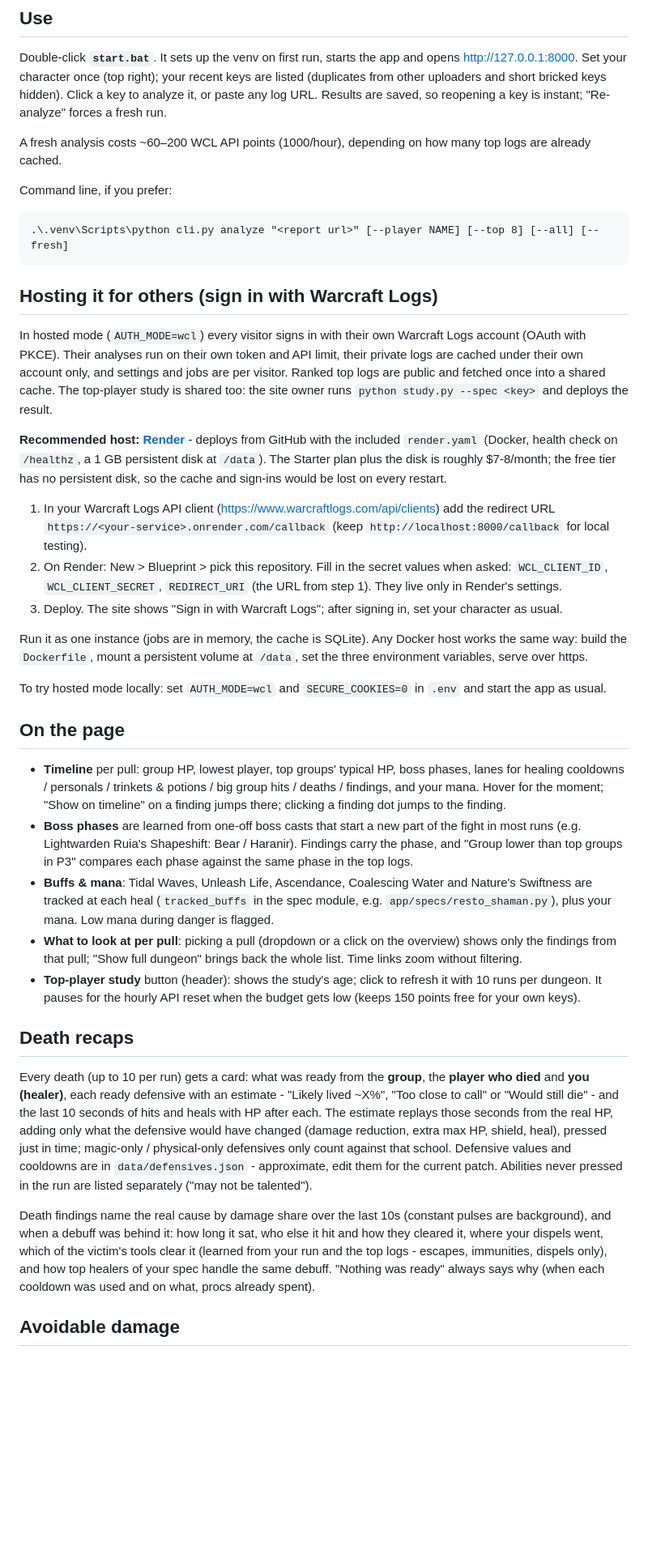
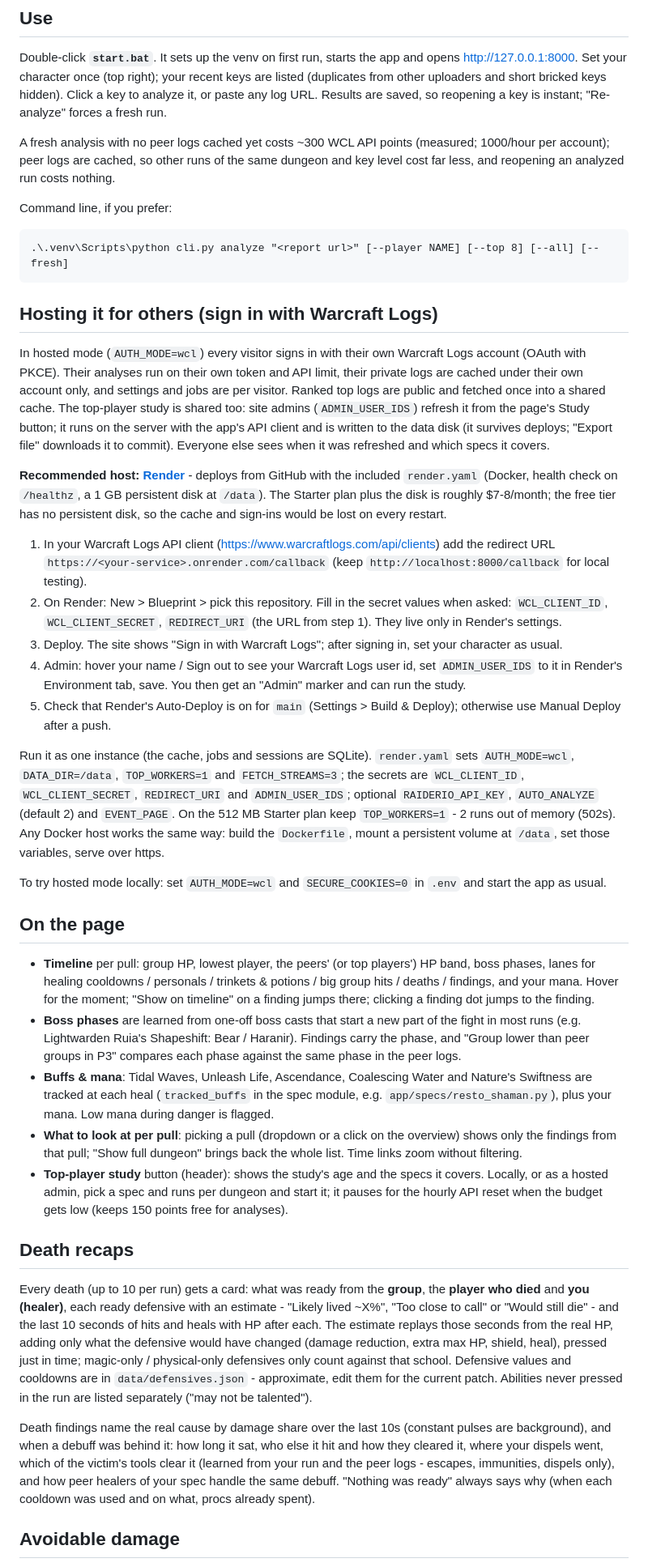
Before and after one commit to rrviens/logs-analyzer, a Markdown page: README.md, the part around one of its changes. Shown at 81% size. GitHub-like rendering; blank space fills up the shorter version.

Commit message:
README: peers/top players wording, measured API cost, hosting env vars + admin + auto-deploy, gestures, account/display/errors/IO badge, defensives source, phases, study status, license, screenshot

```diff
--- a/README.md
+++ b/README.md
@@ -23,7 +26,8 @@ http://127.0.0.1:8000. Set your character once (top right); your recent keys are
 (duplicates from other uploaders and short bricked keys hidden). Click a key to analyze it, or paste any log URL.
 Results are saved, so reopening a key is instant; "Re-analyze" forces a fresh run.
 
-A fresh analysis costs ~60–200 WCL API points (1000/hour), depending on how many top logs are already cached.
+A fresh analysis with no peer logs cached yet costs ~300 WCL API points (measured; 1000/hour per account); peer logs
+are cached, so other runs of the same dungeon and key level cost far less, and reopening an analyzed run costs nothing.
 
 Command line, if you prefer:
 
@@ -36,7 +40,9 @@ Command line, if you prefer:
 In hosted mode (`AUTH_MODE=wcl`) every visitor signs in with their own Warcraft Logs account (OAuth with PKCE).
 Their analyses run on their own token and API limit, their private logs are cached under their own account only,
 and settings and jobs are per visitor. Ranked top logs are public and fetched once into a shared cache.
-The top-player study is shared too: the site owner runs `python study.py --spec <key>` and deploys the result.
+The top-player study is shared too: site admins (`ADMIN_USER_IDS`) refresh it from the page's Study button; it runs
+on the server with the app's API client and is written to the data disk (it survives deploys; "Export file" downloads
+it to commit). Everyone else sees when it was refreshed and which specs it covers.
 
 **Recommended host: [Render](https://render.com)** - deploys from GitHub with the included `render.yaml`
 (Docker, health check on `/healthz`, a 1 GB persistent disk at `/data`). The Starter plan plus the disk is roughly
@@ -47,26 +53,33 @@ $7-8/month; the free tier has no persistent disk, so the cache and sign-ins woul
 2. On Render: New > Blueprint > pick this repository. Fill in the secret values when asked:
    `WCL_CLIENT_ID`, `WCL_CLIENT_SECRET`, `REDIRECT_URI` (the URL from step 1). They live only in Render's settings.
 3. Deploy. The site shows "Sign in with Warcraft Logs"; after signing in, set your character as usual.
+4. Admin: hover your name / Sign out to see your Warcraft Logs user id, set `ADMIN_USER_IDS` to it in Render's
+   Environment tab, save. You then get an "Admin" marker and can run the study.
+5. Check that Render's Auto-Deploy is on for `main` (Settings > Build & Deploy); otherwise use Manual Deploy after a push.
 
-Run it as one instance (jobs are in memory, the cache is SQLite). Any Docker host works the same way: build the
-`Dockerfile`, mount a persistent volume at `/data`, set the three environment variables, serve over https.
+Run it as one instance (the cache, jobs and sessions are SQLite). `render.yaml` sets `AUTH_MODE=wcl`,
+`DATA_DIR=/data`, `TOP_WORKERS=1` and `FETCH_STREAMS=3`; the secrets are `WCL_CLIENT_ID`, `WCL_CLIENT_SECRET`,
+`REDIRECT_URI` and `ADMIN_USER_IDS`; optional `RAIDERIO_API_KEY`, `AUTO_ANALYZE` (default 2) and `EVENT_PAGE`.
+On the 512 MB Starter plan keep `TOP_WORKERS=1` - 2 runs out of memory (502s). Any Docker host works the same way:
+build the `Dockerfile`, mount a persistent volume at `/data`, set those variables, serve over https.
 
 To try hosted mode locally: set `AUTH_MODE=wcl` and `SECURE_COOKIES=0` in `.env` and start the app as usual.
 
 ## On the page
 
-- **Timeline** per pull: group HP, lowest player, top groups' typical HP, boss phases, lanes for healing
+- **Timeline** per pull: group HP, lowest player, the peers' (or top players') HP band, boss phases, lanes for healing
   cooldowns / personals / trinkets & potions / big group hits / deaths / findings, and your mana. Hover for the
   moment; "Show on timeline" on a finding jumps there; clicking a finding dot jumps to the finding.
 - **Boss phases** are learned from one-off boss casts that start a new part of the fight in most runs
-  (e.g. Lightwarden Ruia's Shapeshift: Bear / Haranir). Findings carry the phase, and "Group lower than top
-  groups in P3" compares each phase against the same phase in the top logs.
+  (e.g. Lightwarden Ruia's Shapeshift: Bear / Haranir). Findings carry the phase, and "Group lower than peer
+  groups in P3" compares each phase against the same phase in the peer logs.
 - **Buffs & mana**: Tidal Waves, Unleash Life, Ascendance, Coalescing Water and Nature's Swiftness are tracked
   at each heal (`tracked_buffs` in the spec module, e.g. `app/specs/resto_shaman.py`), plus your mana. Low mana during danger is flagged.
 - **What to look at per pull**: picking a pull (dropdown or a click on the overview) shows only the findings from
   that pull; "Show full dungeon" brings back the whole list. Time links zoom without filtering.
-- **Top-player study** button (header): shows the study's age; click to refresh it with 10 runs per dungeon.
-  It pauses for the hourly API reset when the budget gets low (keeps 150 points free for your own keys).
+- **Top-player study** button (header): shows the study's age and the specs it covers. Locally, or as a hosted admin,
+  pick a spec and runs per dungeon and start it; it pauses for the hourly API reset when the budget gets low (keeps
+  150 points free for analyses).
 
 ## Death recaps
 
@@ -80,8 +93,8 @@ separately ("may not be talented").
 
 Death findings name the real cause by damage share over the last 10s (constant pulses are background), and when a
 debuff was behind it: how long it sat, who else it hit and how they cleared it, where your dispels went, which of
-the victim's tools clear it (learned from your run and the top logs - escapes, immunities, dispels only), and how
-top healers of your spec handle the same debuff. "Nothing was ready" always says why (when each cooldown was used and on
+the victim's tools clear it (learned from your run and the peer logs - escapes, immunities, dispels only), and how
+peer healers of your spec handle the same debuff. "Nothing was ready" always says why (when each cooldown was used and on
 what, procs already spent).
 
 ## Avoidable damage
```
Also changed, not shown: other parts of README.md (+55 -35 lines), docs/screenshots/run-dark.png (added).
